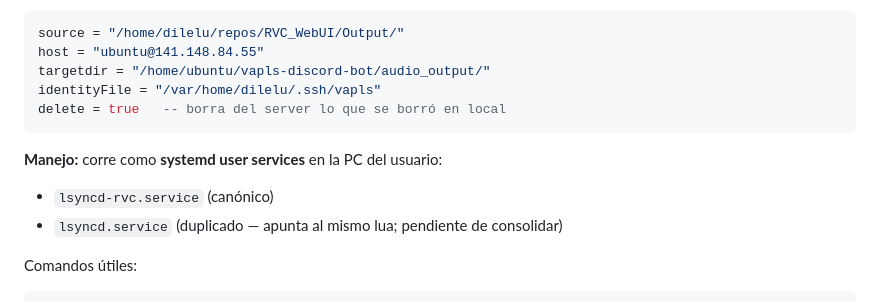
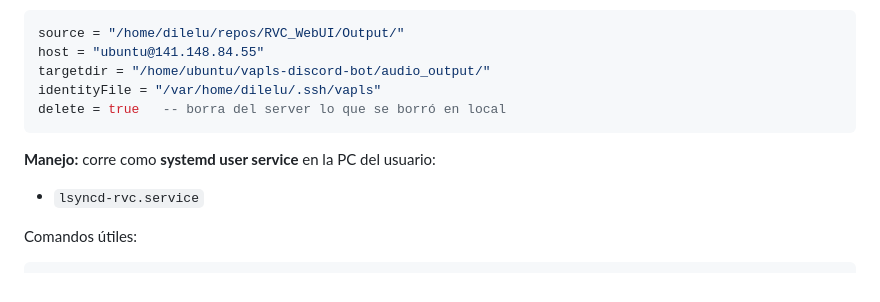
Before and after one commit to dilelu94/VaPls-Discord-Bot, a Markdown page: AGENTS.md, the part around the change. Rendered like a GitHub page.

Commit message:
docs(lsyncd): drop duplicate service note, only lsyncd-rvc remains
Generated-By: PostHog Code
Task-Id: 15a06ac8-3e43-4748-92e2-1b5f833ff6e7

````diff
--- a/AGENTS.md
+++ b/AGENTS.md
@@ -124,9 +124,8 @@ identityFile = "/var/home/dilelu/.ssh/vapls"
 delete = true   -- borra del server lo que se borró en local
 ```
 
-**Manejo:** corre como **systemd user services** en la PC del usuario:
-- `lsyncd-rvc.service` (canónico)
-- `lsyncd.service` (duplicado — apunta al mismo lua; pendiente de consolidar)
+**Manejo:** corre como **systemd user service** en la PC del usuario:
+- `lsyncd-rvc.service`
 
 Comandos útiles:
 ```bash
````
